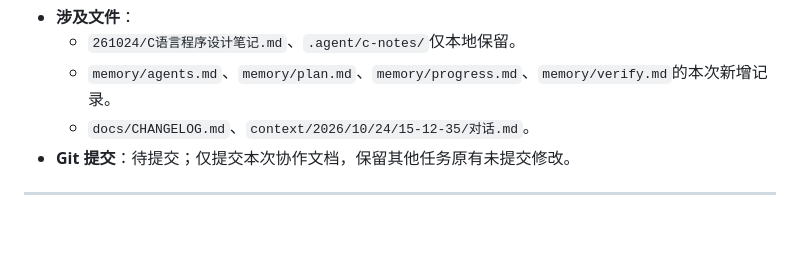
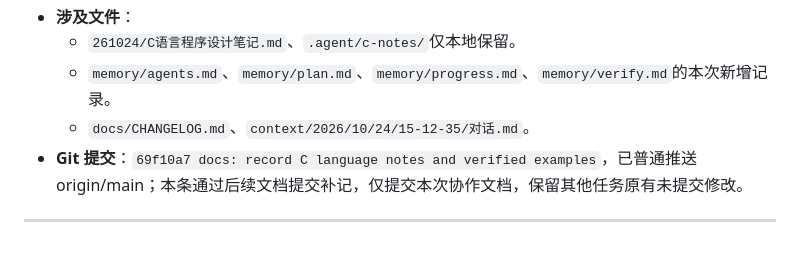
Before and after one commit to OyamaMeek/Codex-Work, a Markdown page: docs/CHANGELOG.md, the part around the change. GitHub-like rendering.

Commit message:
docs: record C notes commit reference

```diff
--- a/docs/CHANGELOG.md
+++ b/docs/CHANGELOG.md
@@ -1850,6 +1850,6 @@
   - `261024/C语言程序设计笔记.md`、`.agent/c-notes/`仅本地保留。
   - `memory/agents.md`、`memory/plan.md`、`memory/progress.md`、`memory/verify.md`的本次新增记录。
   - `docs/CHANGELOG.md`、`context/2026/10/24/15-12-35/对话.md`。
-- **Git 提交**：待提交；仅提交本次协作文档，保留其他任务原有未提交修改。
-
----
+- **Git 提交**：`69f10a7 docs: record C language notes and verified examples`，已普通推送origin/main；本条通过后续文档提交补记，仅提交本次协作文档，保留其他任务原有未提交修改。
+
+---
```
Also changed, not shown: memory/progress.md (+1 -1 lines).
